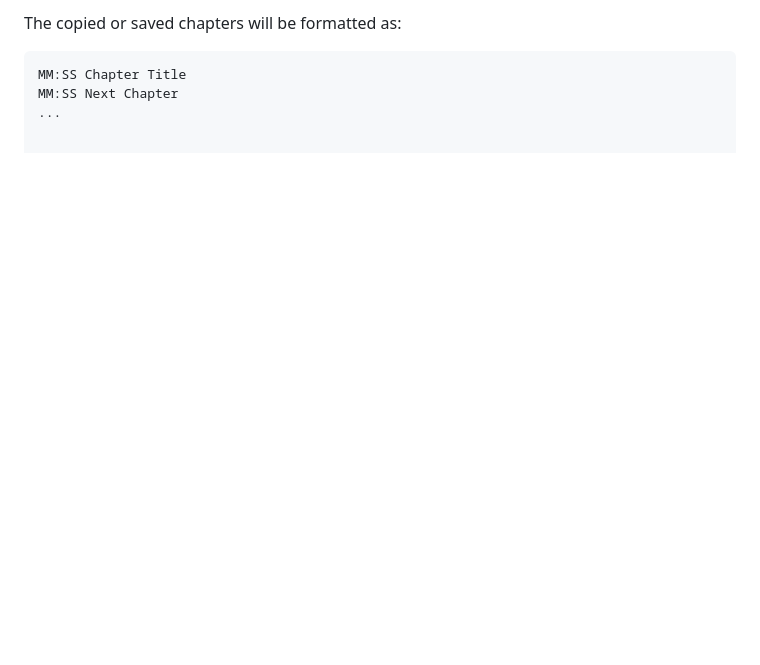
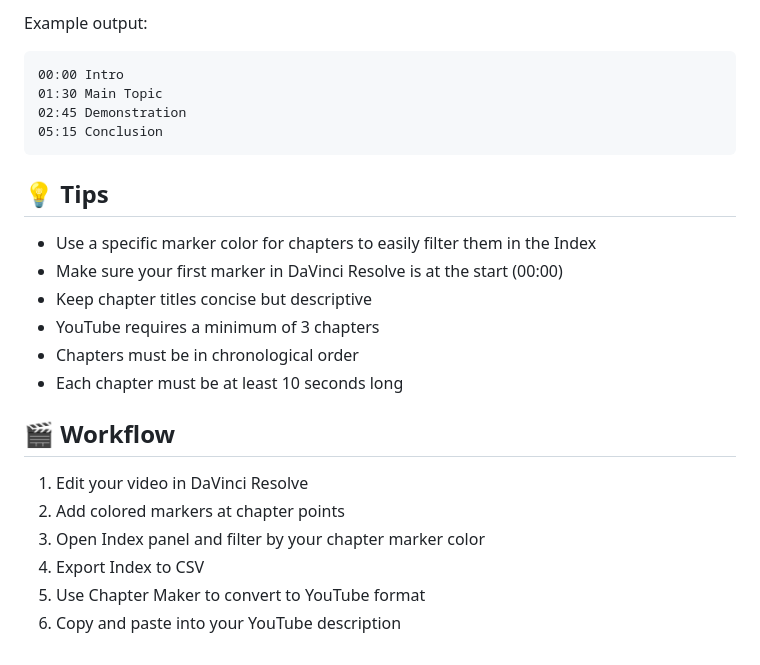
Before and after one commit to MinerAle00/chapter-maker, a Markdown page: README.md, the part around the change printed below. Drawn GitHub-style; blank space fills up the shorter version.

````diff
--- a/README.md
+++ b/README.md
@@ -76,6 +104,26 @@ The application will:
 
-The copied or saved chapters will be formatted as:
+Example output:
 ```
-MM:SS Chapter Title
-MM:SS Next Chapter
-...
+00:00 Intro
+01:30 Main Topic
+02:45 Demonstration
+05:15 Conclusion
+```
+
+## 💡 Tips
+
+- Use a specific marker color for chapters to easily filter them in the Index
+- Make sure your first marker in DaVinci Resolve is at the start (00:00)
+- Keep chapter titles concise but descriptive
+- YouTube requires a minimum of 3 chapters
+- Chapters must be in chronological order
+- Each chapter must be at least 10 seconds long
+
+## 🎬 Workflow
+
+1. Edit your video in DaVinci Resolve
+2. Add colored markers at chapter points
+3. Open Index panel and filter by your chapter marker color
+4. Export Index to CSV
+5. Use Chapter Maker to convert to YouTube format
+6. Copy and paste into your YouTube description
````
Also changed, not shown: other parts of README.md (+42 -14 lines), images/chapter-maker.png (added), images/davinci-export.png (added), images/davinci-markers.png (added).
